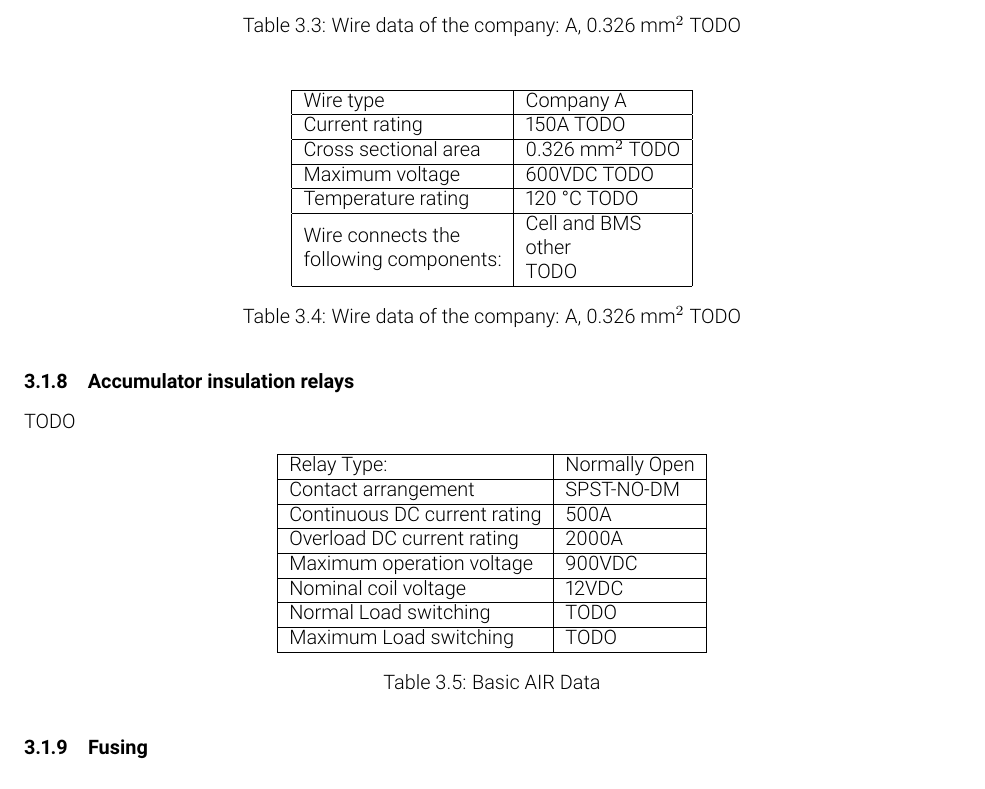
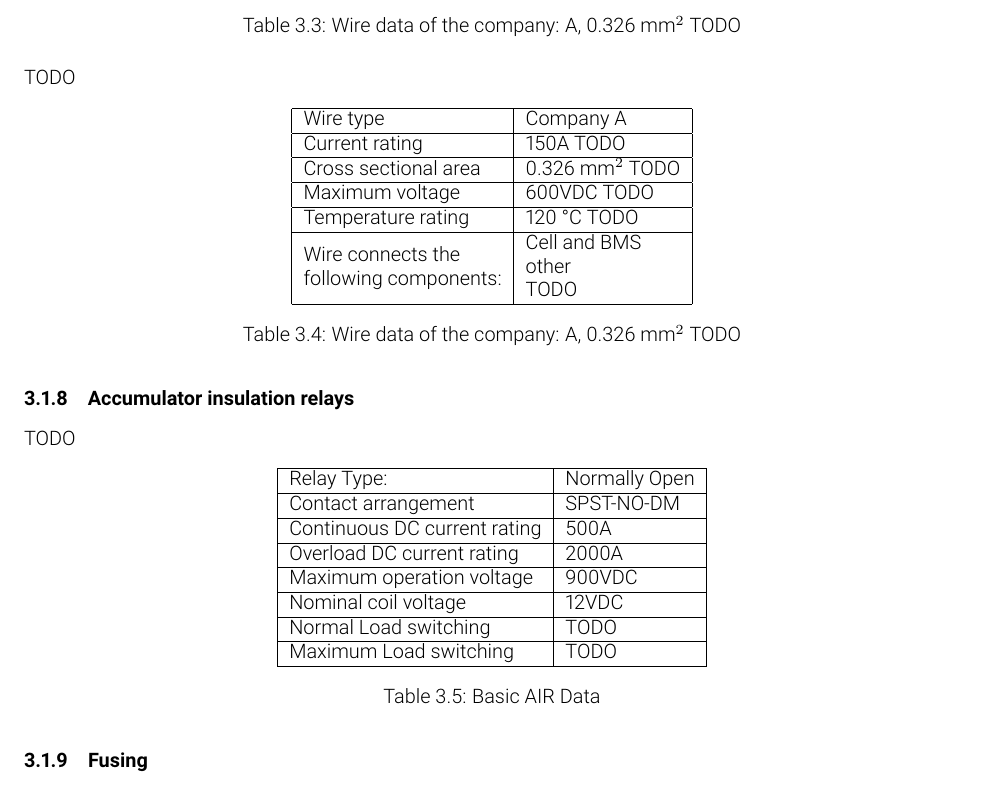
Before and after one commit to olin-electric-motorsports/ESF, a LaTeX document (esf_main.tex): part of page 15 of 20, cut so that both start at the same text. Compiled offline with pdfLaTeX.

Commit message:
Further labelling

```diff
--- a/esf_main.tex
+++ b/esf_main.tex
@@ -568,6 +568,8 @@ TODO
 	    \label{tslowcurrentwire}
 	\end{table}
 
+TODO
+
   \begin{table}[H]
       \centering
       \begin{tabular}{|l|l|}
@@ -585,7 +587,7 @@ TODO
           \end{tabular} \\ \hline
       \end{tabular}
       \caption{Wire data of the company: A, 0.326 mm$^{2}$ TODO}
-      \label{tslowcurrentwire}
+      \label{tshighcurrentwire}
   \end{table}
 
 
```
